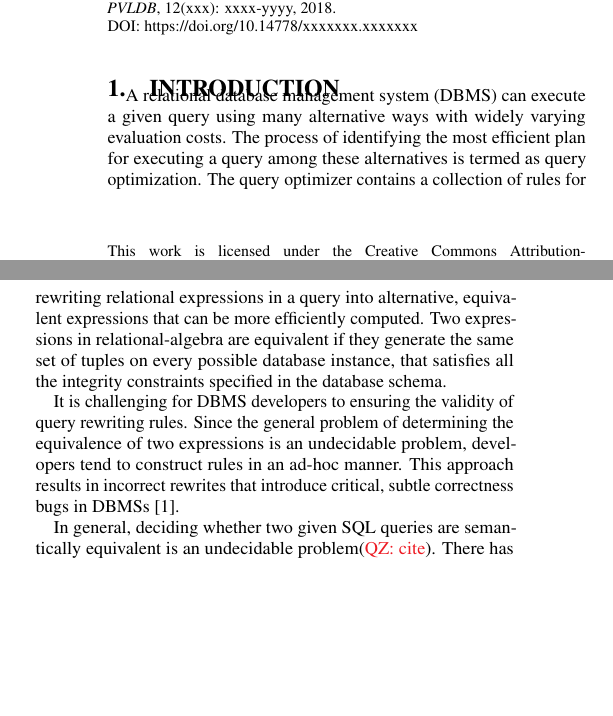
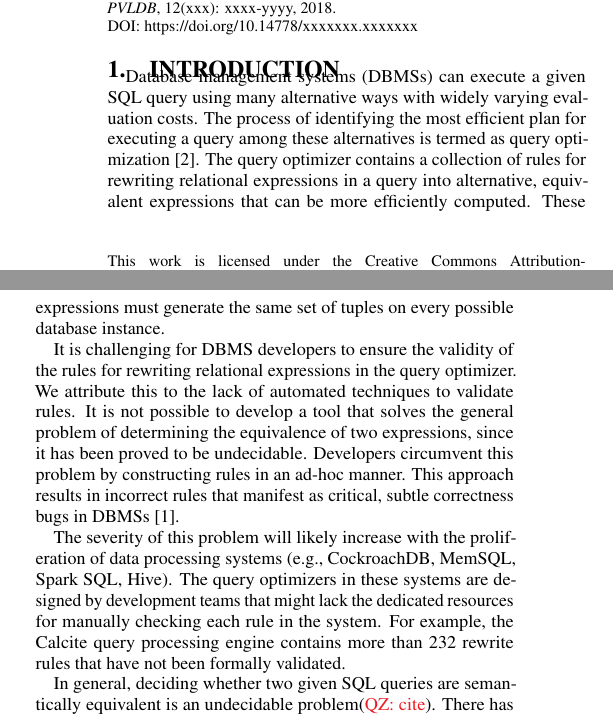
Before and after one commit to qizhou92/sqlE, a LaTeX document (paper/p.tex, which reads paper/introduction.tex): two parts of the columns of page 1 of 4, joined at a grey line, cut so that both start at the same text, the shorter picture padded with empty space. Compiled offline with pdfLaTeX; a LaTeX package or settings file that is missing is left out.

Commit message:
Checkpoint

```diff
--- a/paper/introduction.tex
+++ b/paper/introduction.tex
@@ -1,21 +1,30 @@
 \section{Introduction}\label{sec:introduction}
 % motivation
 
-A relational database management system (DBMS) can execute a given query using
-many alternative ways with widely varying evaluation costs.
+Database management systems (DBMSs) can execute a given SQL query using many
+alternative ways with widely varying evaluation costs.
 The process of identifying the most efficient plan for executing a query among
-these alternatives is termed as query optimization.
+these alternatives is termed as query optimization~\cite{ramakrishnan02}.
 The query optimizer contains a collection of rules for rewriting relational
 expressions in a query into alternative, equivalent expressions that can be more
-efficiently computed. Two expressions in relational-algebra are equivalent
-if they generate the same set of tuples on every possible database instance,
-that satisfies all the integrity constraints specified in the database schema.
+efficiently computed. These expressions must generate the same set of tuples on
+every possible database instance.
 
-It is challenging for DBMS developers to ensuring the validity of query
-rewriting rules. Since the general problem of determining the equivalence of two
-expressions is an undecidable problem, developers tend to construct rules
-in an ad-hoc manner. This approach results in incorrect rewrites that introduce
-critical, subtle correctness bugs in DBMSs~\cite{ganski87}.
+It is challenging for DBMS developers to ensure the validity of the rules for
+rewriting relational expressions in the query optimizer. We attribute this to
+the lack of automated techniques to validate rules. It is not possible to
+develop a tool that solves the general problem of determining the equivalence of
+two expressions, since it has been proved to be undecidable.
+Developers circumvent this problem by constructing rules in an ad-hoc manner.
+This approach results in incorrect rules that manifest as critical, subtle
+correctness bugs in DBMSs~\cite{ganski87}.
+
+The severity of this problem will likely increase with the proliferation of
+data processing systems (e.g., CockroachDB, MemSQL, Spark SQL, Hive).
+The query optimizers in these systems are designed by development teams that
+might lack the dedicated resources for manually checking each rule in the
+system. For example, the Calcite query processing engine contains more than 232
+rewrite rules that have not been formally validated.
 
 % close related work
 In general, deciding whether two given SQL queries are semantically equivalent
```
Also changed, not shown: paper/p.bib (+10 -0 lines).
